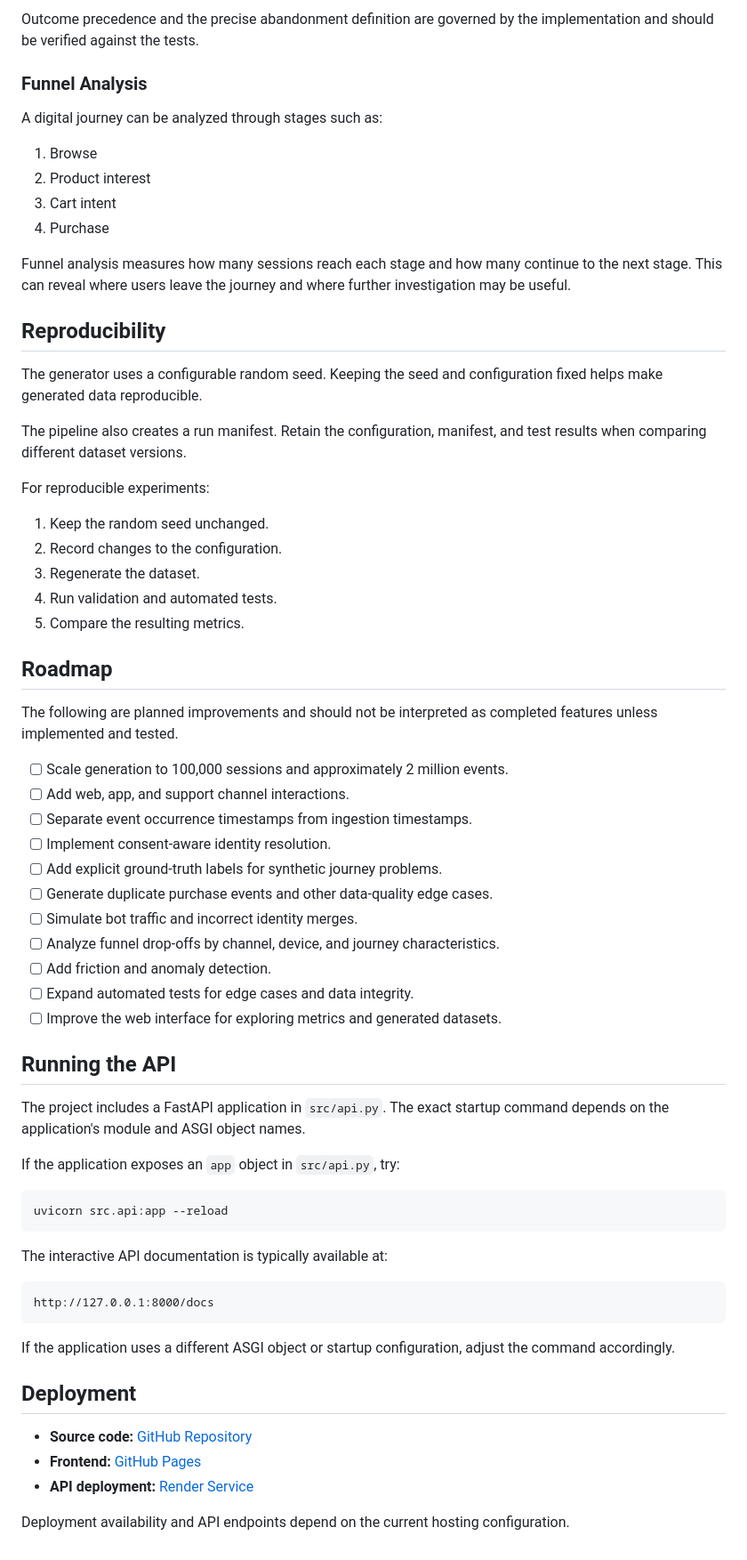
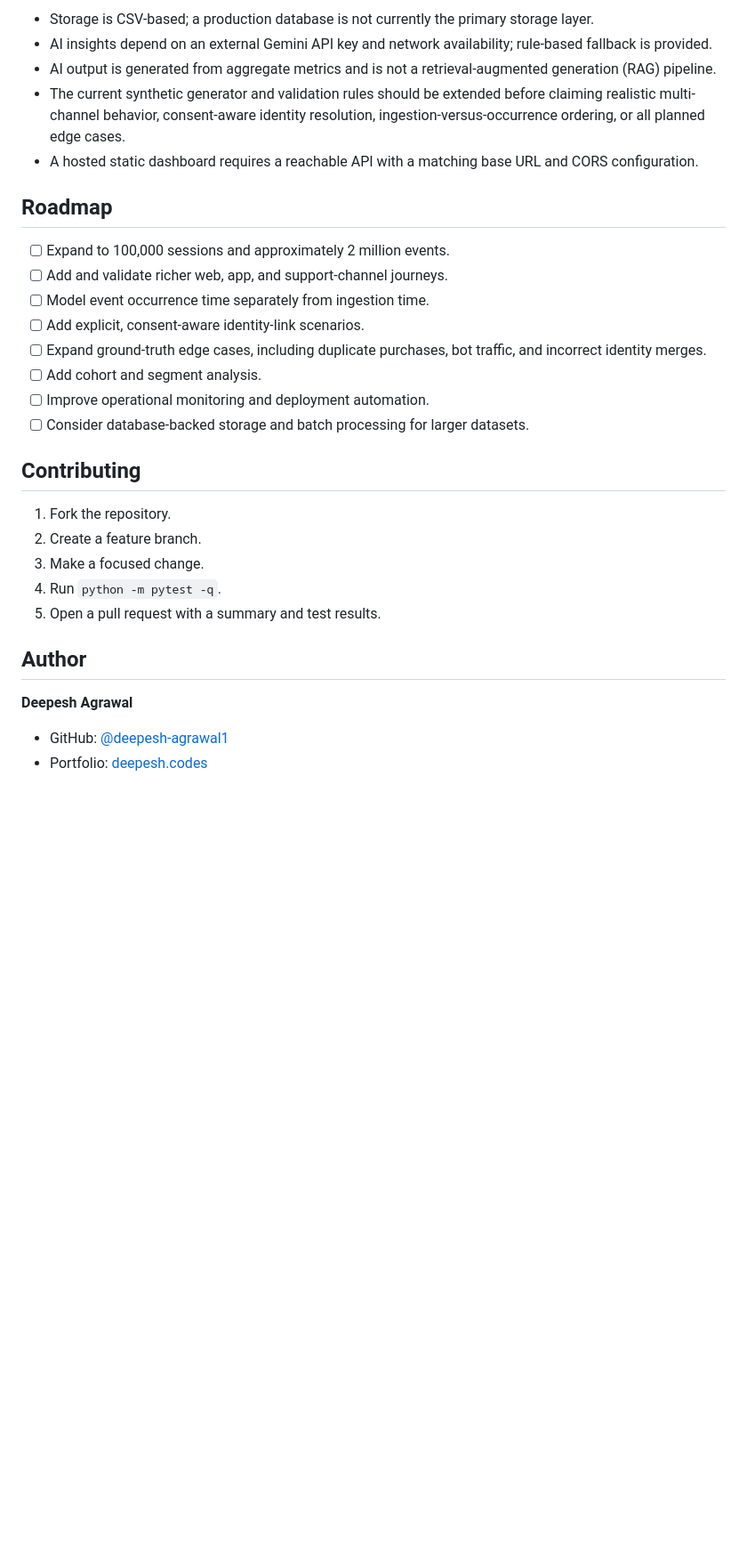
Before and after one commit to deepesh-agrawal1/customer-journey-pipeline, a Markdown page: README.md, the part around one of its changes. Shown at 89% size. Rendered like a GitHub page; blank space fills up the shorter version.

````diff
--- a/README.md
+++ b/README.md
@@ -221,68 +345,32 @@ The current analytics classifies sessions into outcome categories such as:
-Outcome precedence and the precise abandonment definition are governed by the implementation and should be verified against the tests.
-
-### Funnel Analysis
-
-A digital journey can be analyzed through stages such as:
-
-1. Browse
-2. Product interest
-3. Cart intent
-4. Purchase
-
-Funnel analysis measures how many sessions reach each stage and how many continue to the next stage. This can reveal where users leave the journey and where further investigation may be useful.
-
-## Reproducibility
-
-The generator uses a configurable random seed. Keeping the seed and configuration fixed helps make generated data reproducible.
-
-The pipeline also creates a run manifest. Retain the configuration, manifest, and test results when comparing different dataset versions.
-
-For reproducible experiments:
-
-1. Keep the random seed unchanged.
-2. Record changes to the configuration.
-3. Regenerate the dataset.
-4. Run validation and automated tests.
-5. Compare the resulting metrics.
+- Storage is CSV-based; a production database is not currently the primary storage layer.
+- AI insights depend on an external Gemini API key and network availability; rule-based fallback is provided.
+- AI output is generated from aggregate metrics and is not a retrieval-augmented generation (RAG) pipeline.
+- The current synthetic generator and validation rules should be extended before claiming realistic multi-channel behavior, consent-aware identity resolution, ingestion-versus-occurrence ordering, or all planned edge cases.
+- A hosted static dashboard requires a reachable API with a matching base URL and CORS configuration.
 
 ## Roadmap
 
-The following are planned improvements and should not be interpreted as completed features unless implemented and tested.
+- [ ] Expand to 100,000 sessions and approximately 2 million events.
+- [ ] Add and validate richer web, app, and support-channel journeys.
+- [ ] Model event occurrence time separately from ingestion time.
+- [ ] Add explicit, consent-aware identity-link scenarios.
+- [ ] Expand ground-truth edge cases, including duplicate purchases, bot traffic, and incorrect identity merges.
+- [ ] Add cohort and segment analysis.
+- [ ] Improve operational monitoring and deployment automation.
+- [ ] Consider database-backed storage and batch processing for larger datasets.
 
-- [ ] Scale generation to 100,000 sessions and approximately 2 million events.
-- [ ] Add web, app, and support channel interactions.
-- [ ] Separate event occurrence timestamps from ingestion timestamps.
-- [ ] Implement consent-aware identity resolution.
-- [ ] Add explicit ground-truth labels for synthetic journey problems.
-- [ ] Generate duplicate purchase events and other data-quality edge cases.
-- [ ] Simulate bot traffic and incorrect identity merges.
-- [ ] Analyze funnel drop-offs by channel, device, and journey characteristics.
-- [ ] Add friction and anomaly detection.
-- [ ] Expand automated tests for edge cases and data integrity.
-- [ ] Improve the web interface for exploring metrics and generated datasets.
+## Contributing
 
-## Running the API
+1. Fork the repository.
+2. Create a feature branch.
+3. Make a focused change.
+4. Run `python -m pytest -q`.
+5. Open a pull request with a summary and test results.
 
-The project includes a FastAPI application in `src/api.py`. The exact startup command depends on the application's module and ASGI object names.
 
-If the application exposes an `app` object in `src/api.py`, try:
+## Author
 
-```bash
-uvicorn src.api:app --reload
-```
+**Deepesh Agrawal**
 
-The interactive API documentation is typically available at:
-
-```text
-http://127.0.0.1:8000/docs
-```
-
-If the application uses a different ASGI object or startup configuration, adjust the command accordingly.
-
-## Deployment
-
-- **Source code:** [GitHub Repository](https://github.com/deepesh-agrawal1/customer-journey-pipeline)
-- **Frontend:** [GitHub Pages](https://deepesh-agrawal1.github.io/customer-journey-pipeline/)
-- **API deployment:** [Render Service](https://customer-journey-pipeline.onrender.com)
-
-Deployment availability and API endpoints depend on the current hosting configuration.
+- GitHub: [@deepesh-agrawal1](https://github.com/deepesh-agrawal1)
+- Portfolio: [deepesh.codes](https://deepesh.codes)
````
Also changed, not shown: other parts of README.md (+240 -116 lines).
